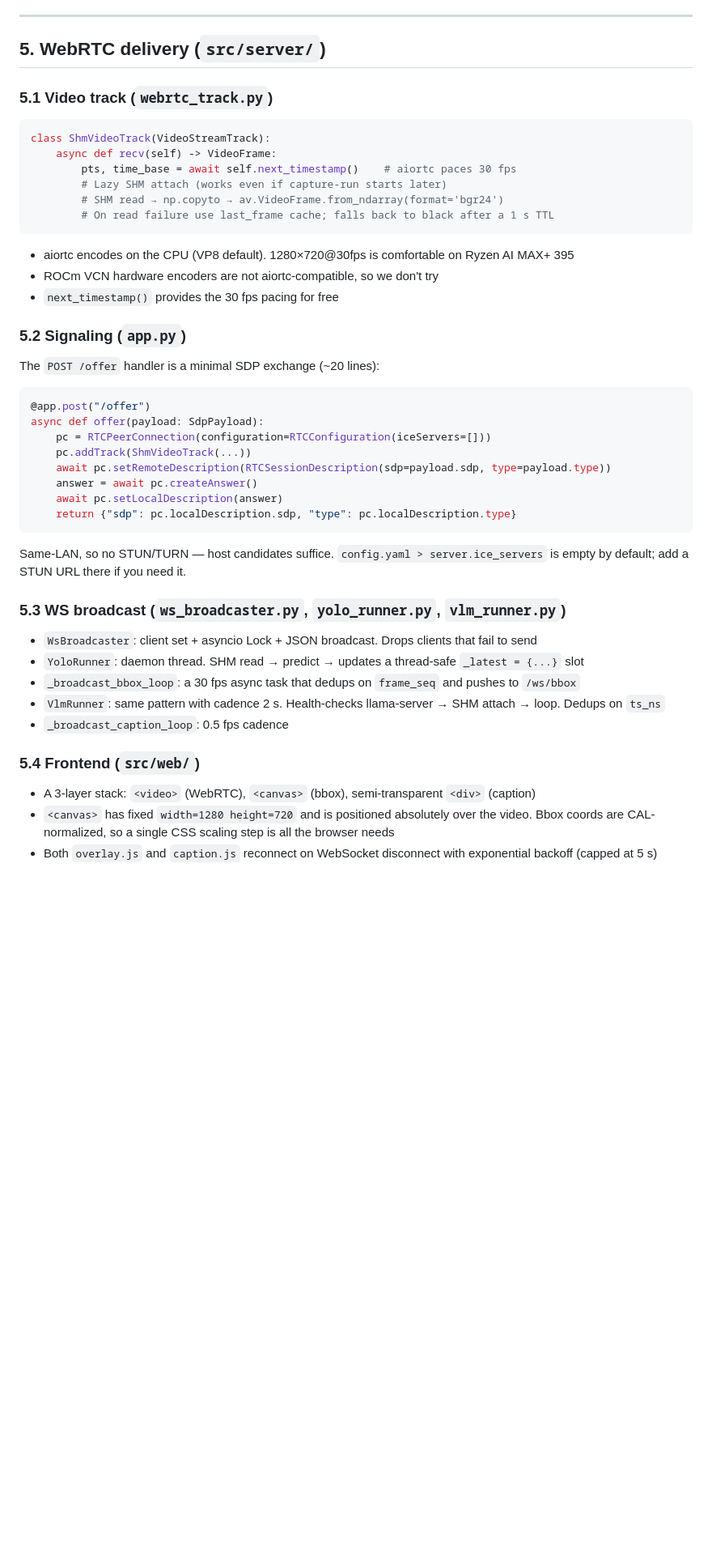
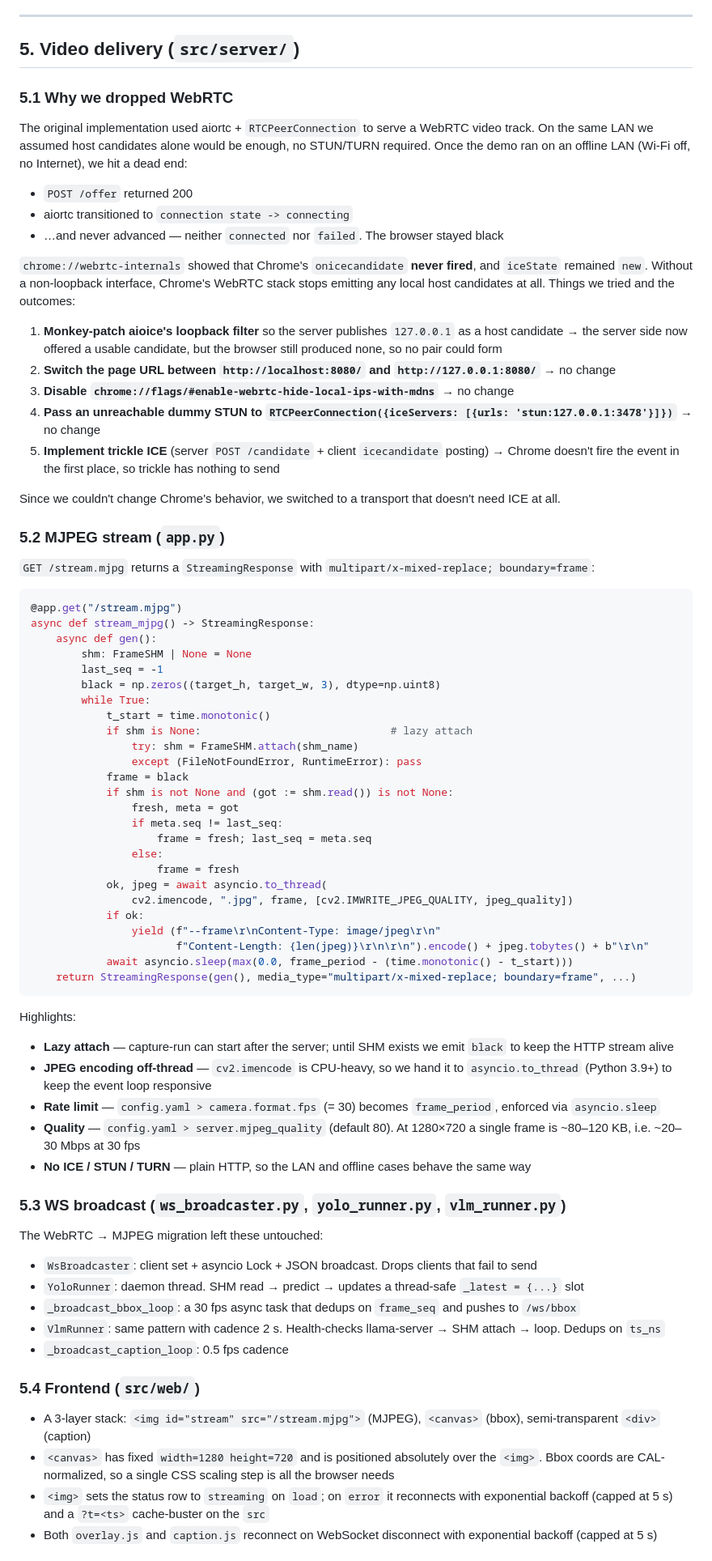
Before and after one commit to kotetsuy/LLaVA, a Markdown page: TECHNICAL.md, the part around one of its changes. Shown at 81% size. GitHub-like rendering; blank space fills up the shorter version.

Commit message:
docs(en): mirror the WebRTC → MJPEG migration in HANDOFF and TECHNICAL
Keeps HANDOFF.md (the Claude.ai handoff record) intact as a historical
artifact while flagging the post-implementation divergence; rewrites
TECHNICAL.md §5 to describe the actual MJPEG transport.

HANDOFF.md
- §0: add a "Design ↔ implementation delta" callout summarizing the
  WebRTC → MJPEG switch and pointing at §6 and TECHNICAL.md §5
- §6: append an "Implementation note" describing Chrome's offline ICE
  behavior and the MJPEG replacement

TECHNICAL.md
- Front matter: note the transport migration up-front
- §1 table: aiortc server → MJPEG server
- §2.4 hot-plug: ShmVideoTrack → MJPEG generator (HTTP stream stays up
  across camera swaps)
- §3.3 black-flash fix: rephrase to be transport-agnostic
- §5 WebRTC delivery → §5 Video delivery
  - §5.1 records the five remediations we attempted (aioice patch /
    URL swap / Chrome flag / dummy STUN / trickle ICE) and why each
    one failed
  - §5.2 documents the MJPEG endpoint (lazy attach, off-thread encode,
    rate limit, bandwidth)
  - §5.4 updates the frontend stack to <img src='/stream.mjpg'>
  - §5.5 explains why webrtc_track.py / aiortc are still in the tree
- §7.4 gotchas rebuilt around the offline-ICE finding and MJPEG
  bandwidth/CPU scaling

Co-Authored-By: Claude Opus 4.7 <noreply@anthropic.com>

````diff
--- a/TECHNICAL.md
+++ b/TECHNICAL.md
@@ -180,41 +182,69 @@ Output of `benchmark-concurrent --frames 600`. The notable finding: **fp16 widen
 
 ---
 
-## 5. WebRTC delivery (`src/server/`)
+## 5. Video delivery (`src/server/`)
 
-### 5.1 Video track (`webrtc_track.py`)
+### 5.1 Why we dropped WebRTC
+
+The original implementation used aiortc + `RTCPeerConnection` to serve a WebRTC video track. On the same LAN we assumed host candidates alone would be enough, no STUN/TURN required. Once the demo ran on an offline LAN (Wi-Fi off, no Internet), we hit a dead end:
+
+- `POST /offer` returned 200
+- aiortc transitioned to `connection state -> connecting`
+- …and never advanced — neither `connected` nor `failed`. The browser stayed black
+
+`chrome://webrtc-internals` showed that Chrome's `onicecandidate` **never fired**, and `iceState` remained `new`. Without a non-loopback interface, Chrome's WebRTC stack stops emitting any local host candidates at all. Things we tried and the outcomes:
+
+1. **Monkey-patch aioice's loopback filter** so the server publishes `127.0.0.1` as a host candidate → the server side now offered a usable candidate, but the browser still produced none, so no pair could form
+2. **Switch the page URL between `http://localhost:8080/` and `http://127.0.0.1:8080/`** → no change
+3. **Disable `chrome://flags/#enable-webrtc-hide-local-ips-with-mdns`** → no change
+4. **Pass an unreachable dummy STUN to `RTCPeerConnection({iceServers: [{urls: 'stun:127.0.0.1:3478'}]})`** → no change
+5. **Implement trickle ICE** (server `POST /candidate` + client `icecandidate` posting) → Chrome doesn't fire the event in the first place, so trickle has nothing to send
+
+Since we couldn't change Chrome's behavior, we switched to a transport that doesn't need ICE at all.
+
+### 5.2 MJPEG stream (`app.py`)
+
+`GET /stream.mjpg` returns a `StreamingResponse` with `multipart/x-mixed-replace; boundary=frame`:
 
 ```python
-class ShmVideoTrack(VideoStreamTrack):
-    async def recv(self) -> VideoFrame:
-        pts, time_base = await self.next_timestamp()    # aiortc paces 30 fps
-        # Lazy SHM attach (works even if capture-run starts later)
-        # SHM read → np.copyto → av.VideoFrame.from_ndarray(format='bgr24')
-        # On read failure use last_frame cache; falls back to black after a 1 s TTL
+@app.get("/stream.mjpg")
+async def stream_mjpg() -> StreamingResponse:
+    async def gen():
+        shm: FrameSHM | None = None
+        last_seq = -1
+        black = np.zeros((target_h, target_w, 3), dtype=np.uint8)
+        while True:
+            t_start = time.monotonic()
+            if shm is None:                              # lazy attach
+                try: shm = FrameSHM.attach(shm_name)
+                except (FileNotFoundError, RuntimeError): pass
+            frame = black
+            if shm is not None and (got := shm.read()) is not None:
+                fresh, meta = got
+                if meta.seq != last_seq:
+                    frame = fresh; last_seq = meta.seq
+                else:
+                    frame = fresh
+            ok, jpeg = await asyncio.to_thread(
+                cv2.imencode, ".jpg", frame, [cv2.IMWRITE_JPEG_QUALITY, jpeg_quality])
+            if ok:
+                yield (f"--frame\r\nContent-Type: image/jpeg\r\n"
+                       f"Content-Length: {len(jpeg)}\r\n\r\n").encode() + jpeg.tobytes() + b"\r\n"
+            await asyncio.sleep(max(0.0, frame_period - (time.monotonic() - t_start)))
+    return StreamingResponse(gen(), media_type="multipart/x-mixed-replace; boundary=frame", ...)
 ```
 
-- aiortc encodes on the CPU (VP8 default). 1280×720@30fps is comfortable on Ryzen AI MAX+ 395
-- ROCm VCN hardware encoders are not aiortc-compatible, so we don't try
-- `next_timestamp()` provides the 30 fps pacing for free
+Highlights:
 
-### 5.2 Signaling (`app.py`)
-
-The `POST /offer` handler is a minimal SDP exchange (~20 lines):
-
-```python
-@app.post("/offer")
-async def offer(payload: SdpPayload):
-    pc = RTCPeerConnection(configuration=RTCConfiguration(iceServers=[]))
-    pc.addTrack(ShmVideoTrack(...))
-    await pc.setRemoteDescription(RTCSessionDescription(sdp=payload.sdp, type=payload.type))
-    answer = await pc.createAnswer()
-    await pc.setLocalDescription(answer)
-    return {"sdp": pc.localDescription.sdp, "type": pc.localDescription.type}
-```
-
-Same-LAN, so no STUN/TURN — host candidates suffice. `config.yaml > server.ice_servers` is empty by default; add a STUN URL there if you need it.
+- **Lazy attach** — capture-run can start after the server; until SHM exists we emit `black` to keep the HTTP stream alive
+- **JPEG encoding off-thread** — `cv2.imencode` is CPU-heavy, so we hand it to `asyncio.to_thread` (Python 3.9+) to keep the event loop responsive
+- **Rate limit** — `config.yaml > camera.format.fps` (= 30) becomes `frame_period`, enforced via `asyncio.sleep`
+- **Quality** — `config.yaml > server.mjpeg_quality` (default 80). At 1280×720 a single frame is ~80–120 KB, i.e. ~20–30 Mbps at 30 fps
+- **No ICE / STUN / TURN** — plain HTTP, so the LAN and offline cases behave the same way
 
 ### 5.3 WS broadcast (`ws_broadcaster.py`, `yolo_runner.py`, `vlm_runner.py`)
+
+The WebRTC → MJPEG migration left these untouched:
 
 - `WsBroadcaster`: client set + asyncio Lock + JSON broadcast. Drops clients that fail to send
 - `YoloRunner`: daemon thread. SHM read → predict → updates a thread-safe `_latest = {...}` slot
@@ -224,6 +254,7 @@ Same-LAN, so no STUN/TURN — host candidates suffice. `config.yaml > server.ice
 
 ### 5.4 Frontend (`src/web/`)
 
-- A 3-layer stack: `<video>` (WebRTC), `<canvas>` (bbox), semi-transparent `<div>` (caption)
-- `<canvas>` has fixed `width=1280 height=720` and is positioned absolutely over the video. Bbox coords are CAL-normalized, so a single CSS scaling step is all the browser needs
+- A 3-layer stack: `<img id="stream" src="/stream.mjpg">` (MJPEG), `<canvas>` (bbox), semi-transparent `<div>` (caption)
+- `<canvas>` has fixed `width=1280 height=720` and is positioned absolutely over the `<img>`. Bbox coords are CAL-normalized, so a single CSS scaling step is all the browser needs
+- `<img>` sets the status row to `streaming` on `load`; on `error` it reconnects with exponential backoff (capped at 5 s) and a `?t=<ts>` cache-buster on the `src`
 - Both `overlay.js` and `caption.js` reconnect on WebSocket disconnect with exponential backoff (capped at 5 s)
````
Also changed, not shown: other parts of TECHNICAL.md (+16 -9 lines), HANDOFF.md (+19 -1 lines).
